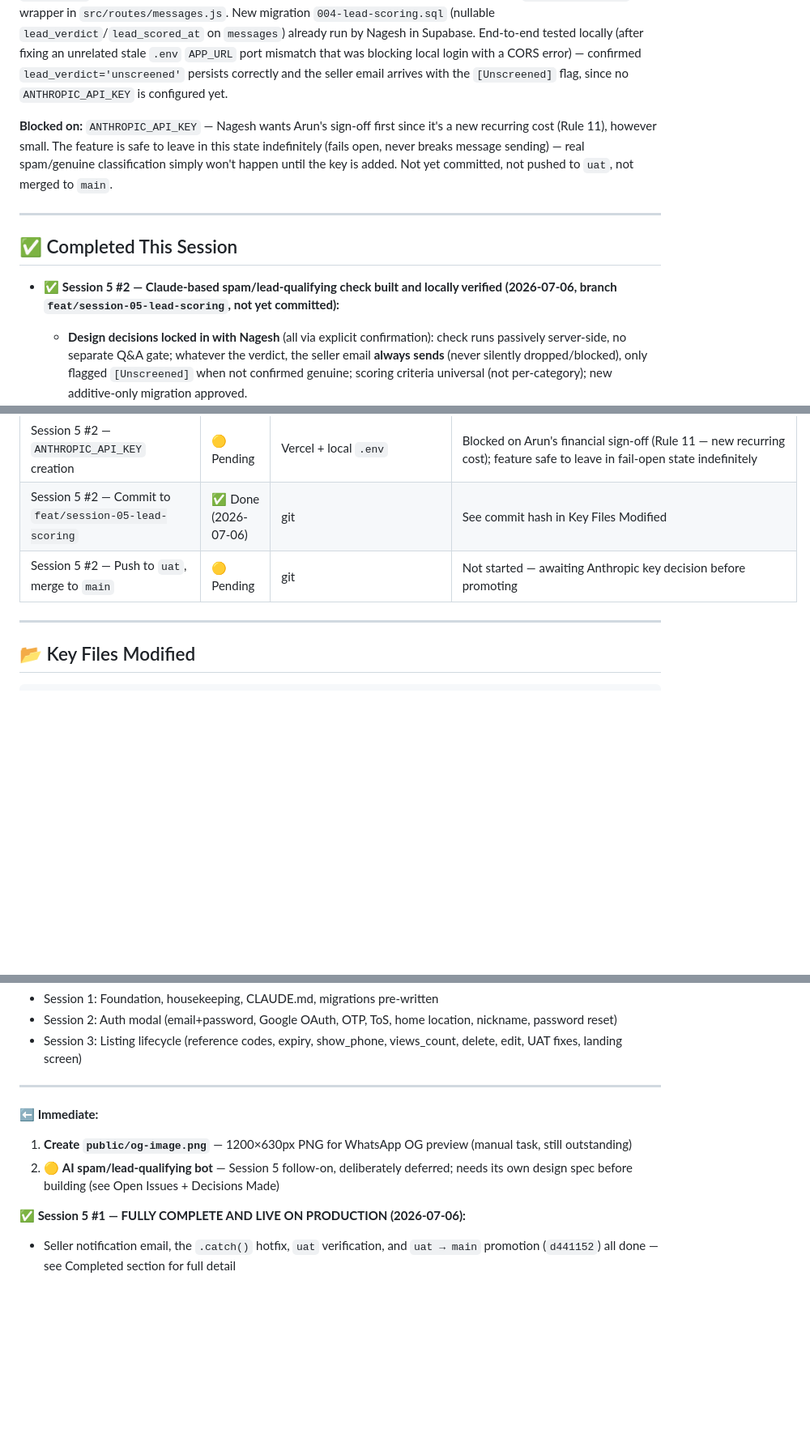
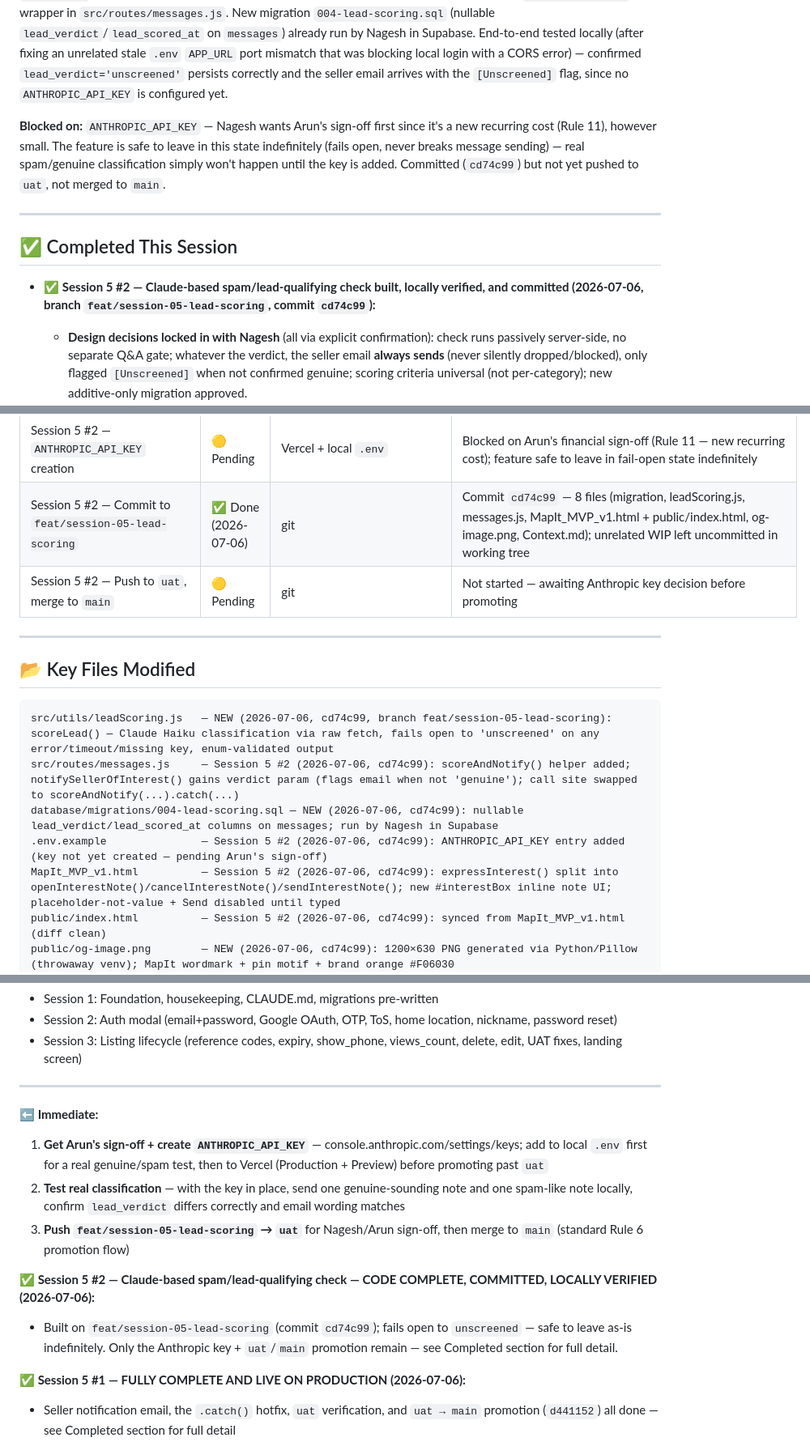
Before and after one commit to NageshVani/mapit-backend, a Markdown page: Context.md, 3 parts joined by grey strips. Shown at 81% size. Drawn GitHub-style; blank space fills up the shorter version.

Commit message:
docs(session-05): update CONTEXT.md with commit hash and remaining next steps
Follow-up to cd74c99 — fills in the actual commit hash, corrects
"not yet committed" wording now that it is, and adds Key Files/Open
Issues/Next Steps entries for the Anthropic key + uat/main promotion.

````diff
--- a/Context.md
+++ b/Context.md
@@ -23,13 +23,13 @@
 
 **Session 5 item #2 — Claude-based spam/lead-qualifying check — CODE COMPLETE, LOCALLY VERIFIED, NOT YET COMMITTED (2026-07-06).** Design spec agreed with Nagesh (see Decisions Made), built on new branch `feat/session-05-lead-scoring` (cut from `main`, which already has Session 5 #1). Key discovery during design: the "I'm Interested" tap sent identical fixed boilerplate text with no buyer-authored content for any classifier to read — fixed by replacing the one-tap send with an inline editable note box (placeholder hint, not pre-filled value; Send disabled until the buyer types something). Backend adds `src/utils/leadScoring.js` (Claude Haiku classification, fails open to `unscreened` on any error/timeout/missing key — never blocks or drops the seller email) and a `scoreAndNotify()` wrapper in `src/routes/messages.js`. New migration `004-lead-scoring.sql` (nullable `lead_verdict`/`lead_scored_at` on `messages`) already run by Nagesh in Supabase. End-to-end tested locally (after fixing an unrelated stale `.env` `APP_URL` port mismatch that was blocking local login with a CORS error) — confirmed `lead_verdict='unscreened'` persists correctly and the seller email arrives with the `[Unscreened]` flag, since no `ANTHROPIC_API_KEY` is configured yet.
 
-**Blocked on:** `ANTHROPIC_API_KEY` — Nagesh wants Arun's sign-off first since it's a new recurring cost (Rule 11), however small. The feature is safe to leave in this state indefinitely (fails open, never breaks message sending) — real spam/genuine classification simply won't happen until the key is added. Not yet committed, not pushed to `uat`, not merged to `main`.
+**Blocked on:** `ANTHROPIC_API_KEY` — Nagesh wants Arun's sign-off first since it's a new recurring cost (Rule 11), however small. The feature is safe to leave in this state indefinitely (fails open, never breaks message sending) — real spam/genuine classification simply won't happen until the key is added. Committed (`cd74c99`) but not yet pushed to `uat`, not merged to `main`.
 
 ---
 
 ## ✅ Completed This Session
 
-- ✅ **Session 5 #2 — Claude-based spam/lead-qualifying check built and locally verified (2026-07-06, branch `feat/session-05-lead-scoring`, not yet committed):**
+- ✅ **Session 5 #2 — Claude-based spam/lead-qualifying check built, locally verified, and committed (2026-07-06, branch `feat/session-05-lead-scoring`, commit `cd74c99`):**
   - **Design decisions locked in with Nagesh** (all via explicit confirmation): check runs passively server-side, no separate Q&A gate; whatever the verdict, the seller email **always sends** (never silently dropped/blocked), only flagged `[Unscreened]` when not confirmed genuine; scoring criteria universal (not per-category); new additive-only migration approved.
   - **Blocking discovery**: today's "I'm Interested" tap sent identical fixed boilerplate text (`Hi! I'm interested in your listing "X". Please get in touch.`) — no buyer-authored content existed for any classifier to read. Resolved by making the note editable in place (small inline textarea, not a modal/separate gate) instead of a single-tap fixed send.
   - **New `src/utils/leadScoring.js`**: `scoreLead(noteText)` calls Anthropic's Messages API directly via raw `fetch` (no SDK, matches `email.js`'s lean-dependency pattern), model `claude-haiku-4-5-20251001`, `max_tokens:5` (one-word answer only). Buyer text passed as user-turn content wrapped in `<buyer_note>`, never concatenated into the system prompt — basic prompt-injection hygiene, since the model's output only ever narrows to a hard-validated enum (`spam`/`genuine`/`unscreened`), never trusted or interpolated directly. 4s timeout via `AbortController`. Never throws — missing key, network error, timeout, non-2xx, or unexpected output all resolve to `unscreened`.
@@ -487,7 +487,7 @@
 | Session 5 #2 — Frontend inline note box + UX refinement | ✅ Done (2026-07-06) | `MapIt_MVP_v1.html`, `public/index.html` | Placeholder hint (not pre-filled value); Send disabled until typed; synced, diff clean |
 | Session 5 #2 — End-to-end local verification | ✅ Done (2026-07-06) | local + Supabase | Two real test sends confirmed `lead_verdict='unscreened'` persists + seller email flagged `[Unscreened]` received |
 | Session 5 #2 — `ANTHROPIC_API_KEY` creation | 🟡 Pending | Vercel + local `.env` | Blocked on Arun's financial sign-off (Rule 11 — new recurring cost); feature safe to leave in fail-open state indefinitely |
-| Session 5 #2 — Commit to `feat/session-05-lead-scoring` | ✅ Done (2026-07-06) | git | See commit hash in Key Files Modified |
+| Session 5 #2 — Commit to `feat/session-05-lead-scoring` | ✅ Done (2026-07-06) | git | Commit `cd74c99` — 8 files (migration, leadScoring.js, messages.js, MapIt_MVP_v1.html + public/index.html, og-image.png, Context.md); unrelated WIP left uncommitted in working tree |
 | Session 5 #2 — Push to `uat`, merge to `main` | 🟡 Pending | git | Not started — awaiting Anthropic key decision before promoting |
 
 ---
@@ -495,6 +495,13 @@
 ## 📂 Key Files Modified
 
 ```
+src/utils/leadScoring.js   — NEW (2026-07-06, cd74c99, branch feat/session-05-lead-scoring): scoreLead() — Claude Haiku classification via raw fetch, fails open to 'unscreened' on any error/timeout/missing key, enum-validated output
+src/routes/messages.js     — Session 5 #2 (2026-07-06, cd74c99): scoreAndNotify() helper added; notifySellerOfInterest() gains verdict param (flags email when not 'genuine'); call site swapped to scoreAndNotify(...).catch(...)
+database/migrations/004-lead-scoring.sql — NEW (2026-07-06, cd74c99): nullable lead_verdict/lead_scored_at columns on messages; run by Nagesh in Supabase
+.env.example               — Session 5 #2 (2026-07-06, cd74c99): ANTHROPIC_API_KEY entry added (key not yet created — pending Arun's sign-off)
+MapIt_MVP_v1.html          — Session 5 #2 (2026-07-06, cd74c99): expressInterest() split into openInterestNote()/cancelInterestNote()/sendInterestNote(); new #interestBox inline note UI; placeholder-not-value + Send disabled until typed
+public/index.html          — Session 5 #2 (2026-07-06, cd74c99): synced from MapIt_MVP_v1.html (diff clean)
+public/og-image.png        — NEW (2026-07-06, cd74c99): 1200×630 PNG generated via Python/Pillow (throwaway venv); MapIt wordmark + pin motif + brand orange #F06030
 src/routes/messages.js     — Bug fix (2026-07-06, 64cfdff): removed invalid .catch() chained on Postgrest .single() builder in inquiry-count-increment block; wrapped in try/catch instead; was crashing every buyer's first-message send
 (merge)                    — uat → main (2026-07-06, d441152): promoted Session 4 + Explore Area toggle + Session 5 #1 seller notification + hotfix to production; 8 files (MapIt_MVP_v1.html, public/index.html, src/routes/messages.js, src/utils/email.js, src/server.js, src/middleware/errorHandler.js, Context.md, .env.example)
 MapIt_MVP_v1.html          — Explore Area toggle (2026-07-02, efabd47): Search Mode toggle HTML+CSS; setSearchMode(); _placeExploreMarker(); _onExploreMove/End(); activeLoc() explore branch; updateCircle() blue/orange; switchTab() smBox disabled; ST.exploreMode state
@@ -778,8 +788,12 @@ session-log.html           — Session 7: 6 historical session entries imported;
 ---
 
 **⬅ Immediate:**
-1. **Create `public/og-image.png`** — 1200×630px PNG for WhatsApp OG preview (manual task, still outstanding)
-2. 🟡 **AI spam/lead-qualifying bot** — Session 5 follow-on, deliberately deferred; needs its own design spec before building (see Open Issues + Decisions Made)
+1. **Get Arun's sign-off + create `ANTHROPIC_API_KEY`** — console.anthropic.com/settings/keys; add to local `.env` first for a real genuine/spam test, then to Vercel (Production + Preview) before promoting past `uat`
+2. **Test real classification** — with the key in place, send one genuine-sounding note and one spam-like note locally, confirm `lead_verdict` differs correctly and email wording matches
+3. **Push `feat/session-05-lead-scoring` → `uat`** for Nagesh/Arun sign-off, then merge to `main` (standard Rule 6 promotion flow)
+
+**✅ Session 5 #2 — Claude-based spam/lead-qualifying check — CODE COMPLETE, COMMITTED, LOCALLY VERIFIED (2026-07-06):**
+- Built on `feat/session-05-lead-scoring` (commit `cd74c99`); fails open to `unscreened` — safe to leave as-is indefinitely. Only the Anthropic key + `uat`/`main` promotion remain — see Completed section for full detail.
 
 **✅ Session 5 #1 — FULLY COMPLETE AND LIVE ON PRODUCTION (2026-07-06):**
 - Seller notification email, the `.catch()` hotfix, `uat` verification, and `uat → main` promotion (`d441152`) all done — see Completed section for full detail
````
Also changed, not shown: other parts of Context.md (+5 -2 lines).
